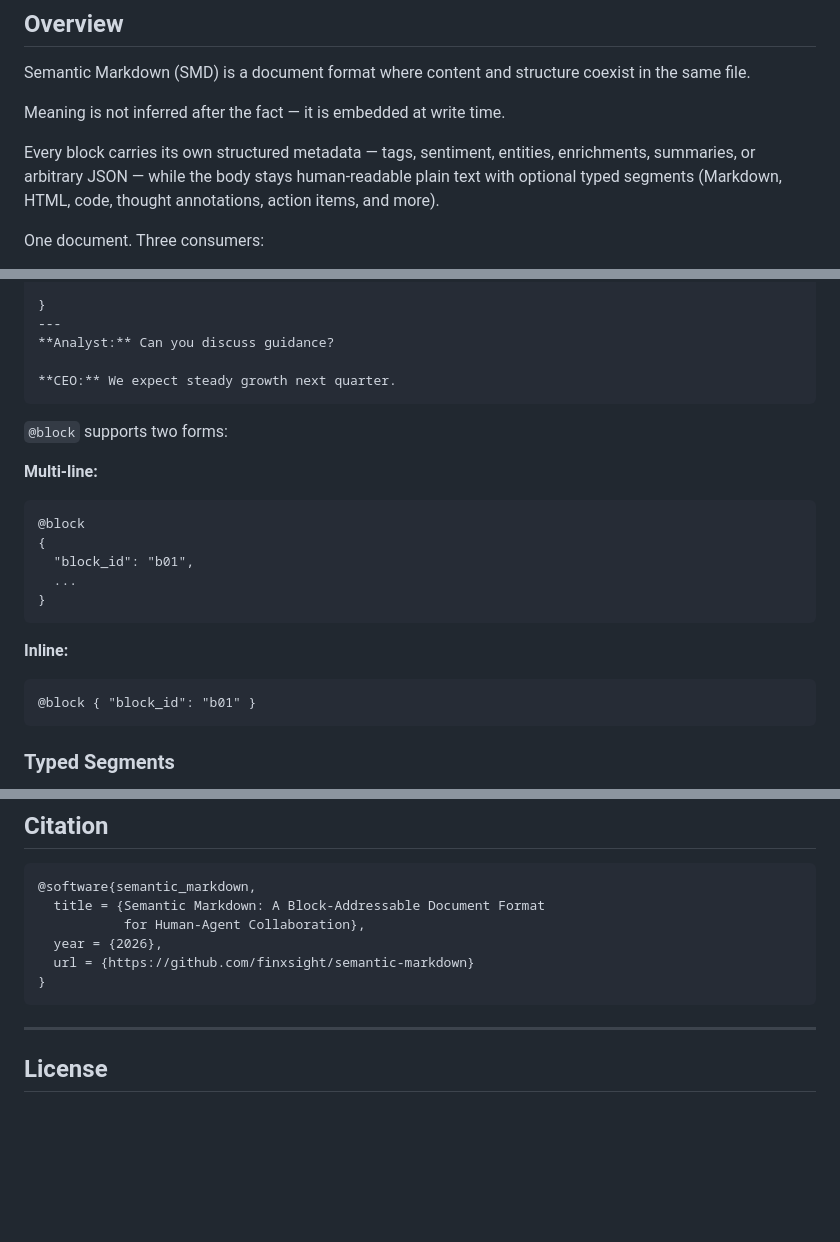
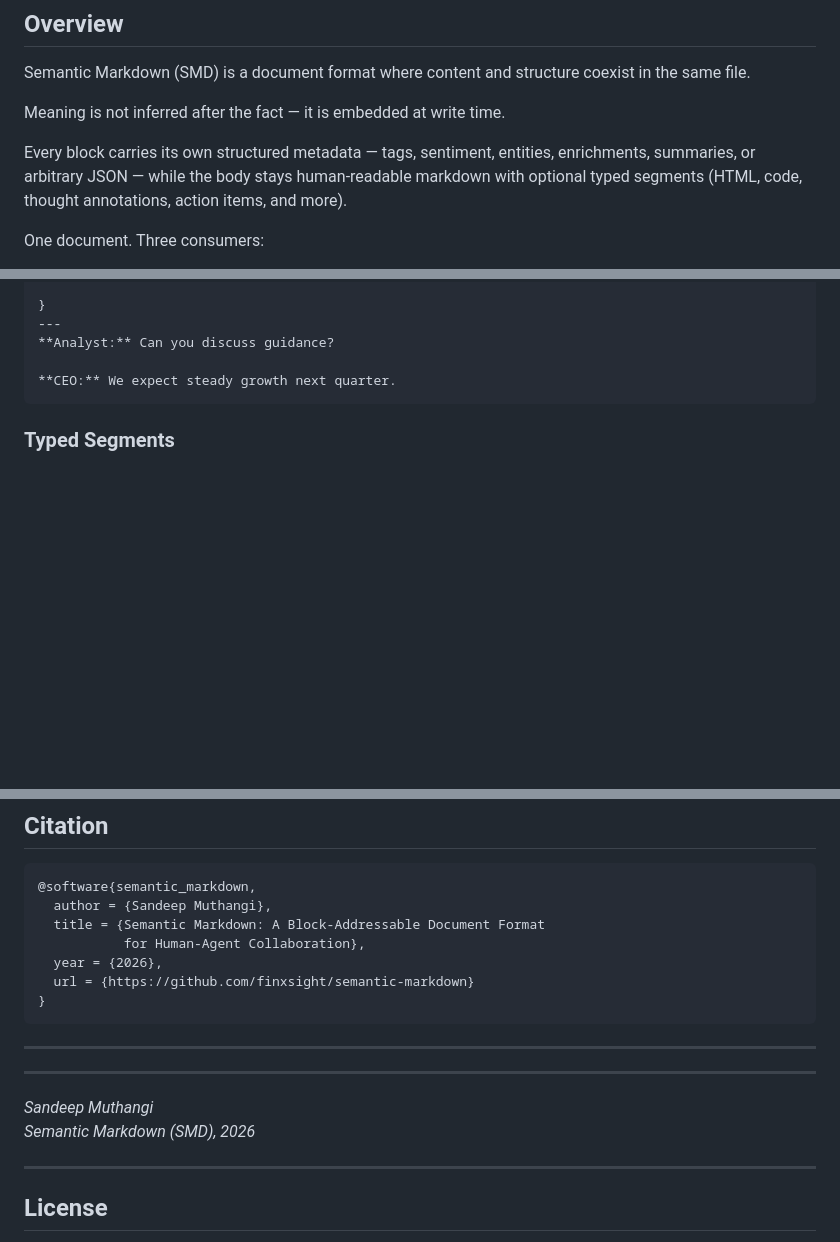
Before and after one commit to finxsight/semantic-markdown, a Markdown page: README.md, 3 parts joined by grey strips. Rendered like a GitHub page; blank space fills up the shorter version.

Commit message:
add Sandeep Muthangi attribution to citation and footer

````diff
--- a/README.md
+++ b/README.md
@@ -119,7 +119,7 @@ Semantic Markdown (SMD) is a document format where content and structure coexist
 
 Meaning is not inferred after the fact — it is embedded at write time.
 
-Every block carries its own structured metadata — tags, sentiment, entities, enrichments, summaries, or arbitrary JSON — while the body stays human-readable plain text with optional typed segments (Markdown, HTML, code, thought annotations, action items, and more).
+Every block carries its own structured metadata — tags, sentiment, entities, enrichments, summaries, or arbitrary JSON — while the body stays human-readable markdown with optional typed segments (HTML, code, thought annotations, action items, and more).
 
 One document. Three consumers:
 
@@ -245,22 +245,6 @@ The fundamental addressable unit. Every block has a JSON header and a Markdown b
 **Analyst:** Can you discuss guidance?
 
 **CEO:** We expect steady growth next quarter.
-```
-
-`@block` supports two forms:
-
-**Multi-line:**
-```
-@block
-{
-  "block_id": "b01",
-  ...
-}
-```
-
-**Inline:**
-```
-@block { "block_id": "b01" }
 ```
 
 ### Typed Segments
@@ -472,12 +456,20 @@ The viewer loads `.smd` files from `examples/` and renders them with sentiment c
 
 ```bibtex
 @software{semantic_markdown,
+  author = {Sandeep Muthangi},
   title = {Semantic Markdown: A Block-Addressable Document Format
            for Human-Agent Collaboration},
   year = {2026},
   url = {https://github.com/finxsight/semantic-markdown}
 }
 ```
+
+---
+
+---
+
+*Sandeep Muthangi*
+*Semantic Markdown (SMD), 2026*
 
 ---
 
````
